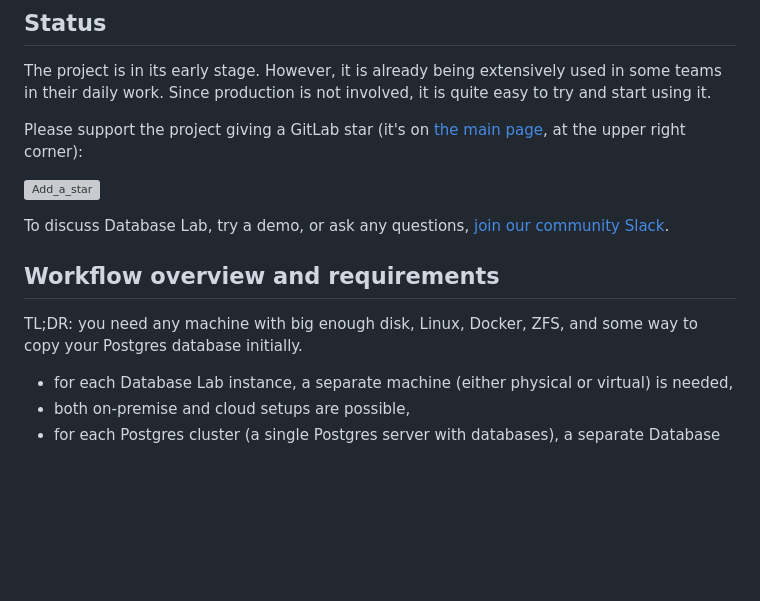
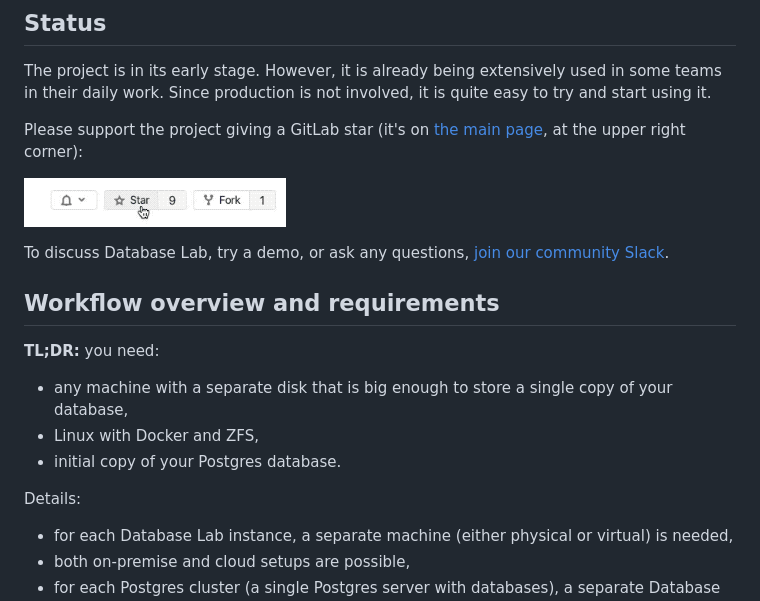
Before and after one commit to postgres-ai/database-lab-engine, a Markdown page: README.md, the part around one of its changes. GitHub-like rendering; pictures changed too: assets/star.gif (added); blank space fills up the shorter version; grey boxes are pictures that could not be loaded.

Commit message:
feat: update GIF, TL;DR

```diff
--- a/README.md
+++ b/README.md
@@ -24,14 +24,19 @@ quite easy to try and start using it.
 Please support the project giving a GitLab star (it's on [the main page](https://gitlab.com/postgres-ai/database-lab),
 at the upper right corner):
 
-![Add_a_star](/uploads/a06496bba35e6221b81eea0cd4a4ee44/Screen_Recording_2020-02-04_at_18.39.02.2020-02-04_18_47_42.gif)
+![Add a star](./assets/star.gif)
 
-To discuss Database Lab, try a demo, or ask any questions, [join our community Slack](https://database-lab-team-slack-invite.herokuapp.com/).
+To discuss Database Lab, try a demo, or ask any questions,
+[join our community Slack](https://database-lab-team-slack-invite.herokuapp.com/).
 
 ## Workflow overview and requirements
 
-TL;DR: you need any machine with big enough disk, Linux, Docker, ZFS, and some way to copy your Postgres database initially.
+**TL;DR:** you need:
+- any machine with a separate disk that is big enough to store a single copy of your database,
+- Linux with Docker and ZFS,
+- initial copy of your Postgres database.
 
+Details:
 - for each Database Lab instance, a separate machine (either physical or virtual) is needed,
 - both on-premise and cloud setups are possible,
 - for each Postgres cluster (a single Postgres server with databases), a separate Database Lab instance is required,
```
Also changed, not shown: other parts of README.md (+1 -1 lines).
